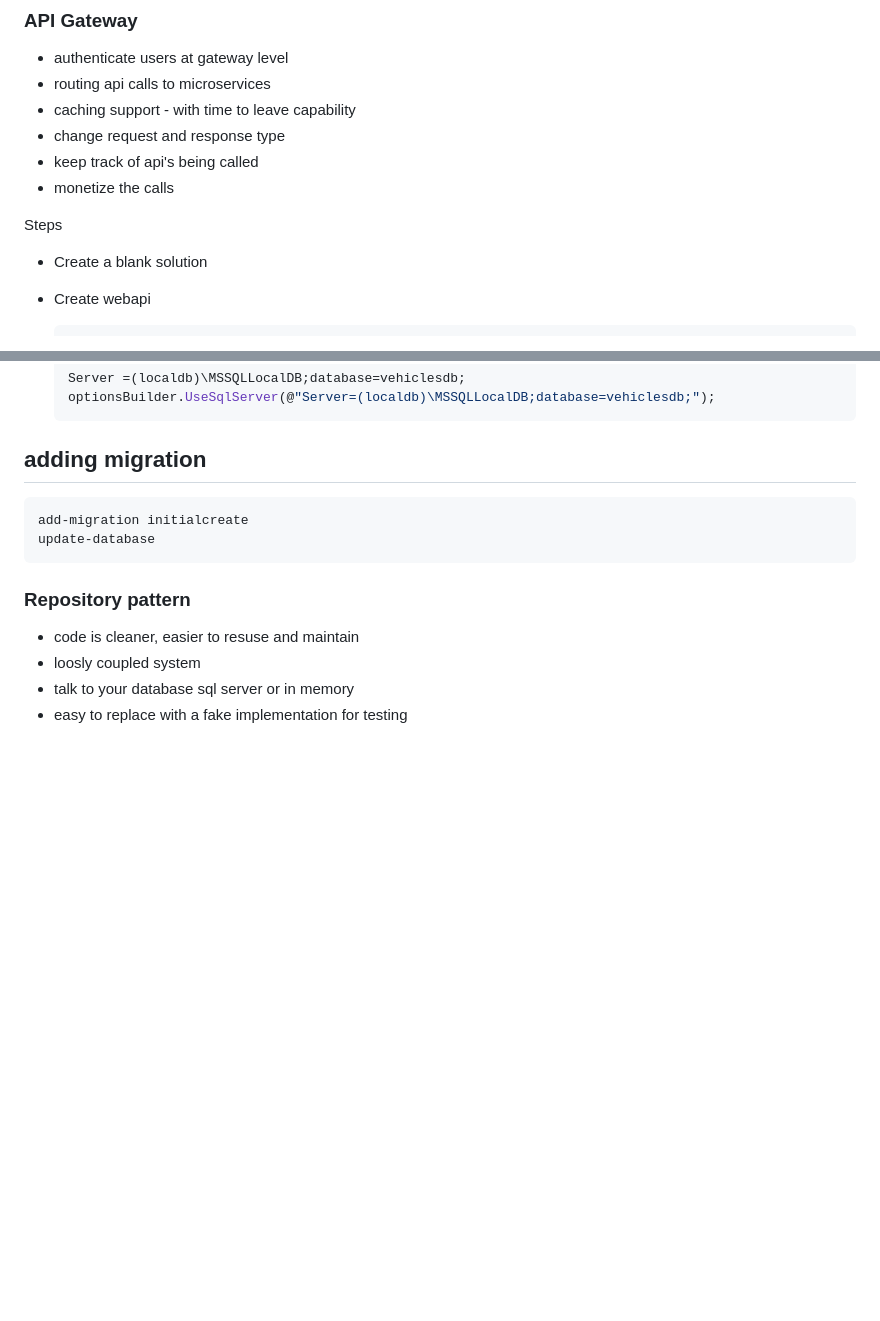
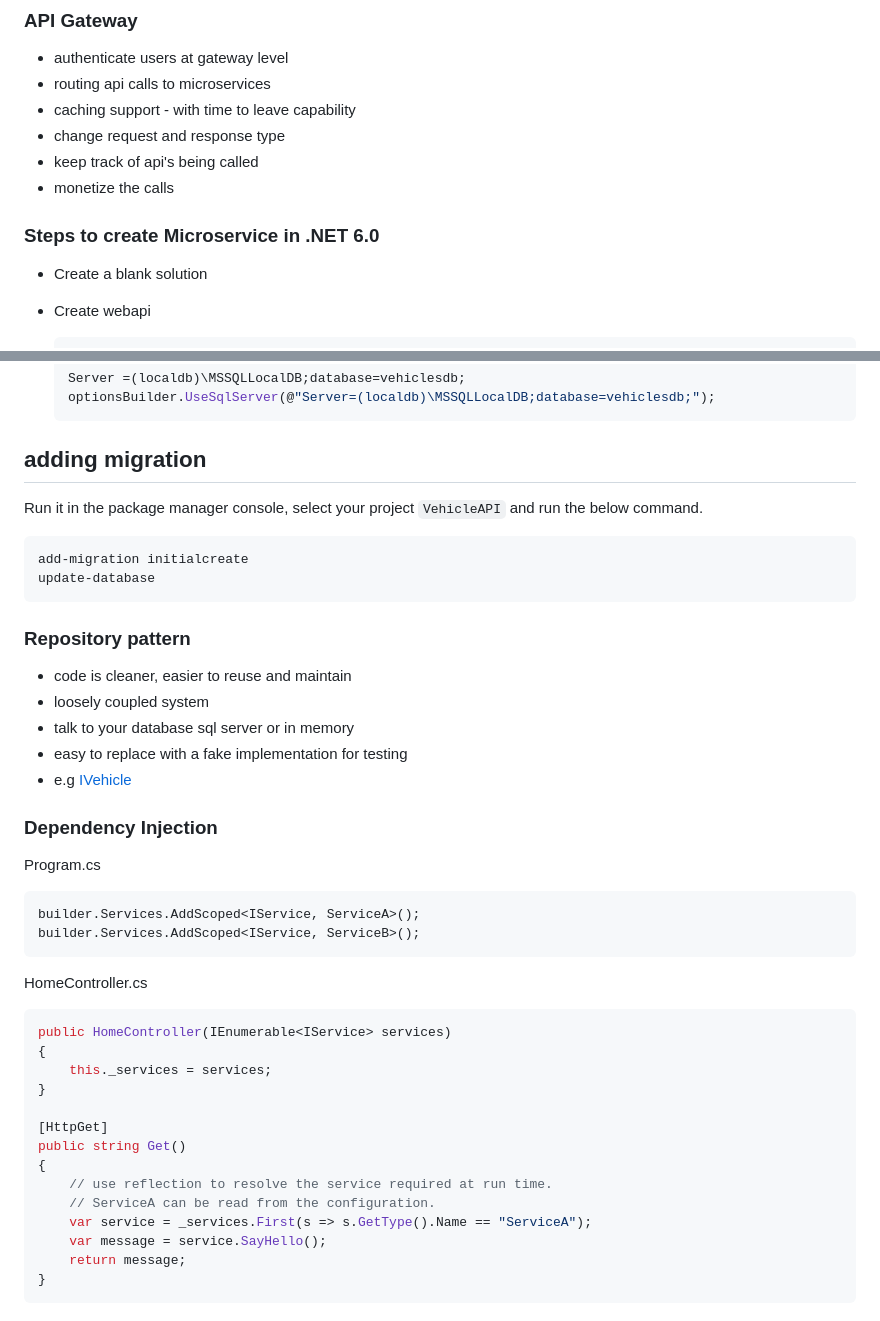
Before and after one commit to abdul-tech-tinkers/dotnet-microservices, a Markdown page: Readme.md, 2 parts joined by grey strips. Rendered like a GitHub page; blank space fills up the shorter version.

Commit message:
day 2 - session 3 changes

````diff
--- a/Readme.md
+++ b/Readme.md
@@ -73,7 +73,7 @@
 - monetize the calls
 
 
-Steps
+### Steps to create Microservice in .NET 6.0
 - Create a blank solution
 - Create webapi
 
@@ -100,14 +100,40 @@ Steps
   optionsBuilder.UseSqlServer(@"Server=(localdb)\MSSQLLocalDB;database=vehiclesdb;");
   ```
  ## adding migration
-
+Run it in the package manager console, select your project `VehicleAPI` and run the below command.
  ```cs
  add-migration initialcreate
  update-database
  ```
 
 ### Repository pattern
-- code is cleaner, easier to resuse and maintain
-- loosly coupled system
+- code is cleaner, easier to reuse and maintain
+- loosely coupled system
 - talk to your database sql server or in memory
 - easy to replace with a fake implementation for testing
+- e.g [IVehicle](CarDrivenApp/VehicleAPI/Interface/IVehicle.cs)
+
+### Dependency Injection
+
+Program.cs
+```cs
+builder.Services.AddScoped<IService, ServiceA>();
+builder.Services.AddScoped<IService, ServiceB>();
+```
+HomeController.cs
+```cs
+public HomeController(IEnumerable<IService> services)
+{
+    this._services = services;
+}
+
+[HttpGet]
+public string Get()
+{
+    // use reflection to resolve the service required at run time.
+    // ServiceA can be read from the configuration.
+    var service = _services.First(s => s.GetType().Name == "ServiceA");
+    var message = service.SayHello();
+    return message;
+}
+```
````
